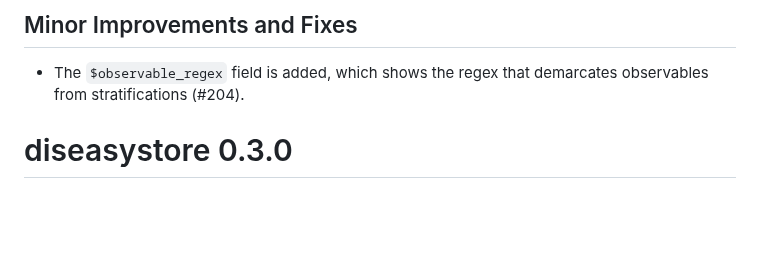
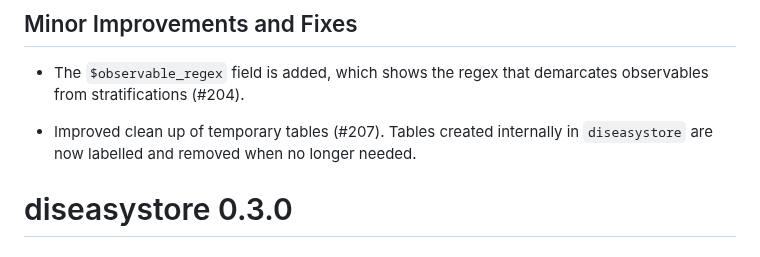
Before and after one commit to ssi-dk/diseasystore, a Markdown page: NEWS.md, the part around the change. Rendered like a GitHub page; blank space fills up the shorter version.

Commit message:
docs(NEWS): Add entry on improved clean up

```diff
--- a/NEWS.md
+++ b/NEWS.md
@@ -3,6 +3,9 @@
 ## Minor Improvements and Fixes
 
 * The `$observable_regex` field is added, which shows the regex that demarcates observables from stratifications (#204).
+
+* Improved clean up of temporary tables (#207).
+  Tables created internally in `diseasystore` are now labelled and removed when no longer needed.
 
 
 # diseasystore 0.3.0
```
